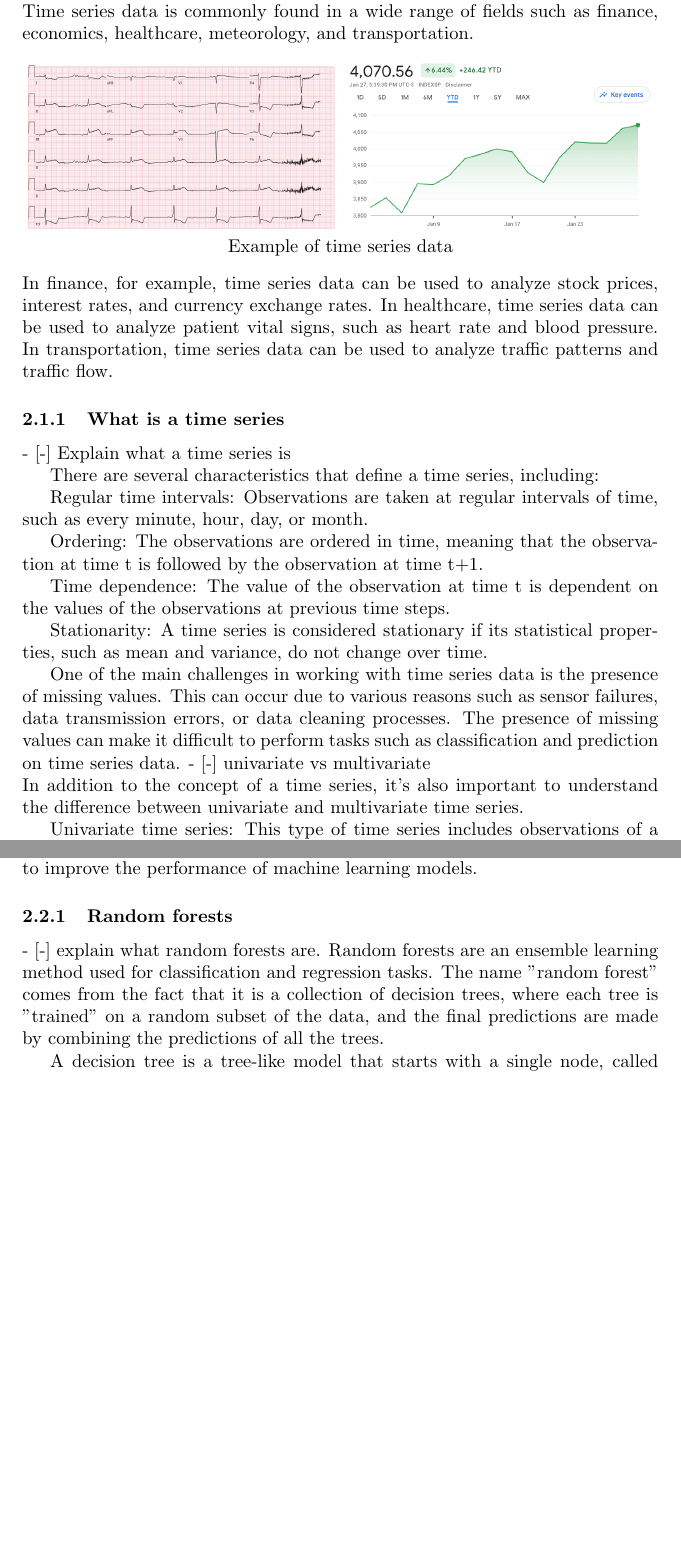
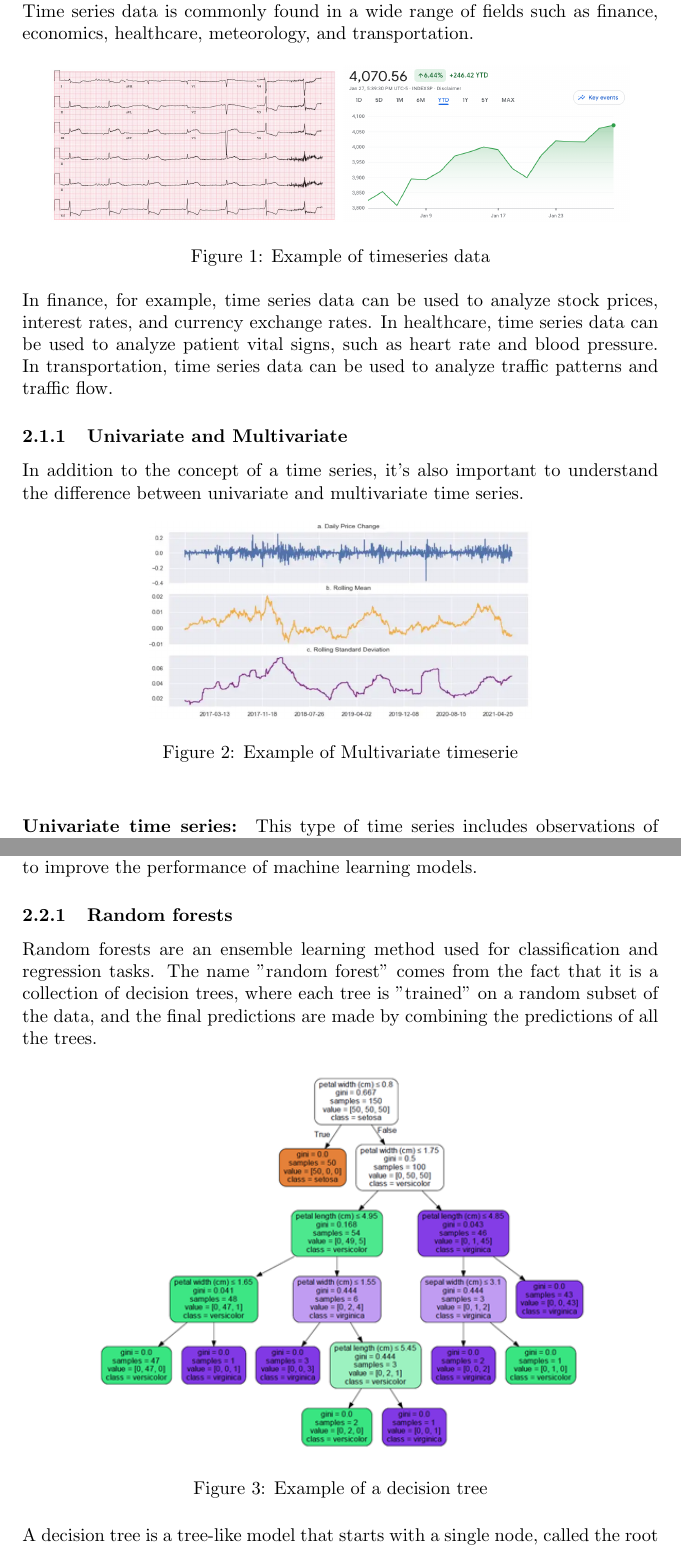
Before and after one commit to dnldsht/master-thesis, a LaTeX paper (main.tex, which reads contents/background.tex): two parts of pages 6 and 8 of 20 before the commit and two parts of pages 7 and 9 of 22 after it, joined at a grey line, cut so that both start at the same text, the shorter picture padded with empty space. Compiled offline with pdfLaTeX.

Commit message:
wip: background

```diff
--- a/contents/background.tex
+++ b/contents/background.tex
@@ -1,37 +1,41 @@
 \section{Background}
 
 \subsection{Time series}
-A time series is a sequence of observations taken at regular intervals of time. These observations can be numerical values, categorical variables, or even text. Time series data is commonly found in a wide range of fields such as finance, economics, healthcare, meteorology, and transportation.
-\begin{center}
-  \includegraphics[width=0.49\textwidth]{timeseries-ex1}
-  \includegraphics[width=0.49\textwidth]{timeseries-ex2}
-  Example of time series data
-\end{center}
-In finance, for example, time series data can be used to analyze stock prices, interest rates, and currency exchange rates. In healthcare, time series data can be used to analyze patient vital signs, such as heart rate and blood pressure. In transportation, time series data can be used to analyze traffic patterns and traffic flow.
+% TODO add hearth observation example
+A time series is a sequence of observations taken at regular intervals of time.
+These observations can be numerical values, categorical variables, or even text.
+Time series data is commonly found in a wide range of fields such as finance, economics, healthcare, meteorology, and transportation.
+
+\begin{figure}[h]
+  \centering
+  \includegraphics[width=0.45\textwidth]{timeseries-ex1}
+  \includegraphics[width=0.45\textwidth]{timeseries-ex2}
+  \caption{Example of timeseries data}
+\end{figure}
+
+In finance, for example, time series data can be used to analyze stock prices, interest rates, and currency exchange rates.
+In healthcare, time series data can be used to analyze patient vital signs, such as heart rate and blood pressure.
+In transportation, time series data can be used to analyze traffic patterns and traffic flow.
+% TODO add hearth observation example
 
 
-\subsubsection{What is a time series}
-- [-] Explain what a time series is
+% TODO talk about this too?
+% There are several characteristics that define a time series, including:
+% Regular time intervals: Observations are taken at regular intervals of time, such as every minute, hour, day, or month.
+% Ordering: The observations are ordered in time, meaning that the observation at time t is followed by the observation at time t+1.
+% Time dependence: The value of the observation at time t is dependent on the values of the observations at previous time steps.
+% Stationarity: A time series is considered stationary if its statistical properties, such as mean and variance, do not change over time.
+% One of the main challenges in working with time series data is the presence of missing values. This can occur due to various reasons such as sensor failures, data transmission errors, or data cleaning processes. The presence of missing values can make it difficult to perform tasks such as classification and prediction on time series data.
+\subsubsection[short]{Univariate and Multivariate}
 
+In addition to the concept of a time series, it's also important to understand the difference between univariate and multivariate time series.
+\begin{figure}[h]
+  \centering
+  \includegraphics[width=0.6\textwidth]{multivariate}
+  \caption{Example of Multivariate timeserie}
+\end{figure}
 
-
-
-There are several characteristics that define a time series, including:
-
-Regular time intervals: Observations are taken at regular intervals of time, such as every minute, hour, day, or month.
-
-Ordering: The observations are ordered in time, meaning that the observation at time t is followed by the observation at time t+1.
-
-Time dependence: The value of the observation at time t is dependent on the values of the observations at previous time steps.
-
-Stationarity: A time series is considered stationary if its statistical properties, such as mean and variance, do not change over time.
-
-One of the main challenges in working with time series data is the presence of missing values. This can occur due to various reasons such as sensor failures, data transmission errors, or data cleaning processes. The presence of missing values can make it difficult to perform tasks such as classification and prediction on time series data.
-- [-] univariate vs multivariate\\
-In addition to the concept of a time series, it's also important to understand the difference between univariate and multivariate time series.
-
-Univariate time series: This type of time series includes observations of a single variable, such as stock prices or temperature. The main focus is on understanding the patterns and trends in the single variable over time.
-
-Multivariate time series: This type of time series includes observations of multiple variables, also known as features, over time. The main focus is on understanding the relationships and interactions between the multiple variables.
+\paragraph{Univariate time series:} This type of time series includes observations of a single variable, such as stock prices or temperature. The main focus is on understanding the patterns and trends in the single variable over time.
+\paragraph{Multivariate time series:} This type of time series includes observations of multiple variables, also known as features, over time. The main focus is on understanding the relationships and interactions between the multiple variables.
 
 In univariate time series, the focus is on understanding the patterns and trends of a single variable over time. This can be done by analyzing the data using techniques such as time series decomposition, trend analysis, and forecasting.
@@ -66,8 +67,14 @@ Ensemble learning can be applied to a wide range of machine learning tasks, incl
 
 
 \subsubsection{Random forests}
-- [-] explain what random forests are.
+
 Random forests are an ensemble learning method used for classification and regression tasks. The name "random forest" comes from the fact that it is a collection of decision trees, where each tree is "trained" on a random subset of the data, and the final predictions are made by combining the predictions of all the trees.
+
+\begin{figure}[h]
+  \centering
+  \includegraphics[width=0.8\textwidth]{decision-tree}
+  \caption{Example of a decision tree}
+\end{figure}
 
 A decision tree is a tree-like model that starts with a single node, called the root node, and splits the data into different subsets based on the values of the input features. Each internal node of the tree represents a test on an input feature, and each leaf node represents a prediction. The tree is built by recursively splitting the data until a stopping criterion is met, such as a maximum tree depth or a minimum number of samples in a leaf node.
 
--- a/main.tex
+++ b/main.tex
@@ -1,16 +1,16 @@
 \documentclass{article}
 \usepackage[utf8]{inputenc}
 
-
-% lingua del testo
+% language
 \usepackage[english]{babel}
-% lingua per la bibliografia
 \usepackage[fixlanguage]{babelbib}
 
-% Immagini
+% images
 \usepackage{graphicx}
 \graphicspath{ {images} }
 
+% space betwen paragraphs
+\usepackage{parskip}
 
 
 \begin{document}
```
Also changed, not shown: images/decision-tree.png (added), images/multivariate.png (added), contents/background.tex (26 more changed lines), main.tex (2 more changed lines).
